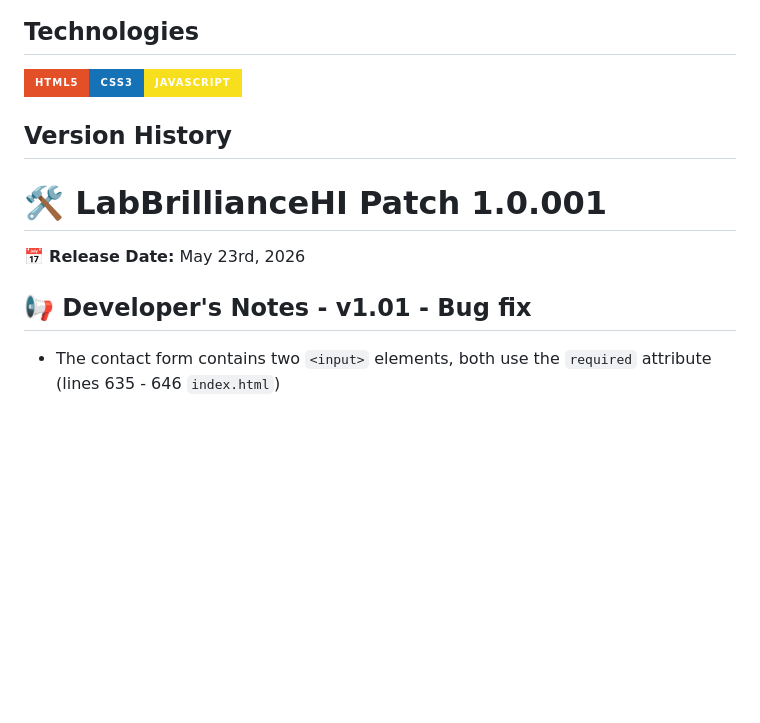
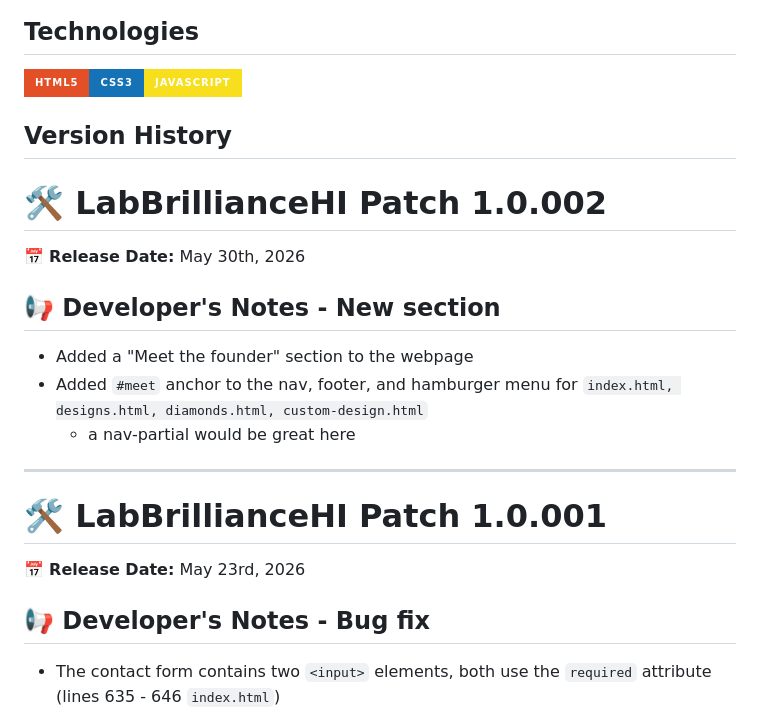
Before and after one commit to boobeh123/LabBrillianceHI, a Markdown page: README.md, the part around the change. GitHub-like rendering; badges without logos; blank space fills up the shorter version.

```diff
--- a/README.md
+++ b/README.md
@@ -17,10 +17,20 @@ LabBrillianceHI webpage - https://labbrilliancehi.netlify.app/
 <img src="https://img.shields.io/badge/html5%20-%23E34F26.svg?&style=for-the-badge&logo=html5&logoColor=white" alt="HTML" height="50"/><img src="https://img.shields.io/badge/css3%20-%231572B6.svg?&style=for-the-badge&logo=css3&logoColor=white" alt="CSS" height="50"/><img src="https://img.shields.io/badge/JavaScript-F7DF1E?style=for-the-badge&logo=javascript&logoColor=black" alt="JavaScript" height="50"/>
 
 ## Version History
+# 🛠️ LabBrillianceHI Patch 1.0.002
+📅 **Release Date:** May 30th, 2026
+
+## 📢 Developer's Notes - New section
+
+- Added a "Meet the founder" section to the webpage
+- Added `#meet` anchor to the nav, footer, and hamburger menu for `index.html, designs.html, diamonds.html, custom-design.html`
+    - a nav-partial would be great here
+
+---------------------------------------------------------------------------------------------------------------------------
 # 🛠️ LabBrillianceHI Patch 1.0.001
 📅 **Release Date:** May 23rd, 2026
 
-## 📢 Developer's Notes - v1.01 - Bug fix
+## 📢 Developer's Notes - Bug fix
 
 - The contact form contains two `<input>` elements, both use the `required` attribute (lines 635 - 646 `index.html`)
     - The required inputs are being left blank & the form still sends
```
